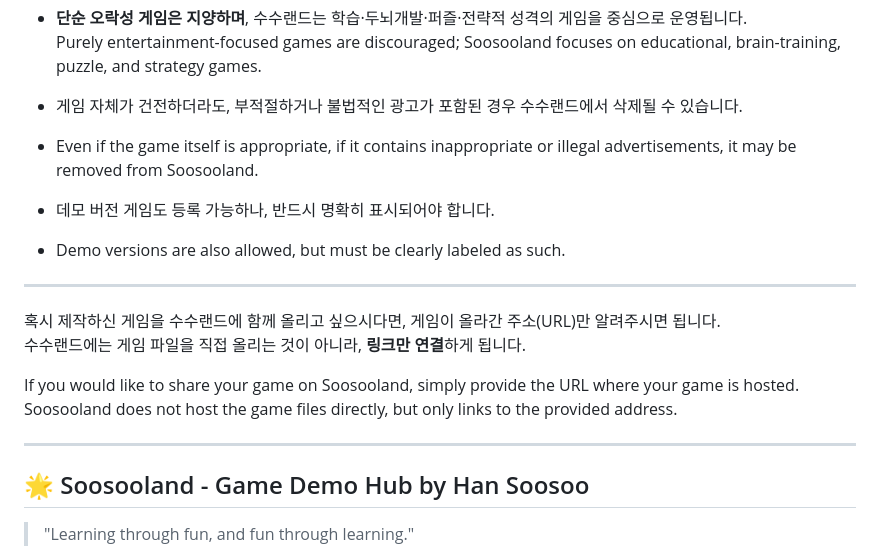
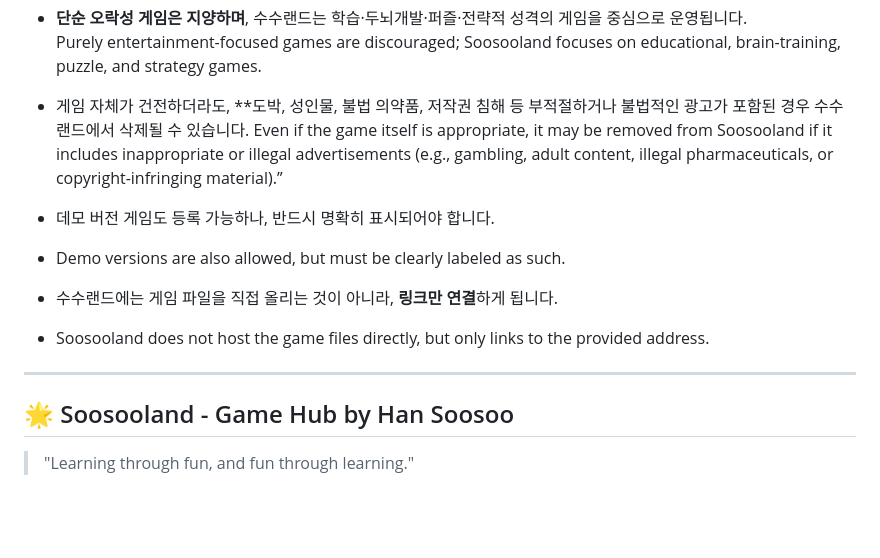
Before and after one commit to soosoohan/soosooland, a Markdown page: README.md, the part around the change. Rendered like a GitHub page; blank space fills up the shorter version.

```diff
--- a/README.md
+++ b/README.md
@@ -403,22 +403,18 @@ Hangul Baseball is a consonant-based deduction game for Korean words (2–5 syll
 - **단순 오락성 게임은 지양하며**, 수수랜드는 학습·두뇌개발·퍼즐·전략적 성격의 게임을 중심으로 운영됩니다.
   Purely entertainment-focused games are discouraged; Soosooland focuses on educational, brain-training, puzzle, and strategy games.
 
-- 게임 자체가 건전하더라도, 부적절하거나 불법적인 광고가 포함된 경우 수수랜드에서 삭제될 수 있습니다.
-- Even if the game itself is appropriate, if it contains inappropriate or illegal advertisements, it may be removed from Soosooland.
+- 게임 자체가 건전하더라도, **도박, 성인물, 불법 의약품, 저작권 침해 등 부적절하거나 불법적인 광고가 포함된 경우 수수랜드에서 삭제될 수 있습니다.
+  Even if the game itself is appropriate, it may be removed from Soosooland if it includes inappropriate or illegal advertisements (e.g., gambling, adult content, illegal pharmaceuticals, or copyright-infringing material).”
 
 -	데모 버전 게임도 등록 가능하나, 반드시 명확히 표시되어야 합니다.
 -	Demo versions are also allowed, but must be clearly labeled as such.
----
 
-혹시 제작하신 게임을 수수랜드에 함께 올리고 싶으시다면, 게임이 올라간 주소(URL)만 알려주시면 됩니다.
-수수랜드에는 게임 파일을 직접 올리는 것이 아니라, **링크만 연결**하게 됩니다.
-
-If you would like to share your game on Soosooland, simply provide the URL where your game is hosted.
-Soosooland does not host the game files directly, but only links to the provided address.
+- 수수랜드에는 게임 파일을 직접 올리는 것이 아니라, **링크만 연결**하게 됩니다.
+- Soosooland does not host the game files directly, but only links to the provided address.
 
 ---
 
-## 🌟 Soosooland - Game Demo Hub by Han Soosoo
+## 🌟 Soosooland - Game Hub by Han Soosoo
 
 > "Learning through fun, and fun through learning."
 
```
